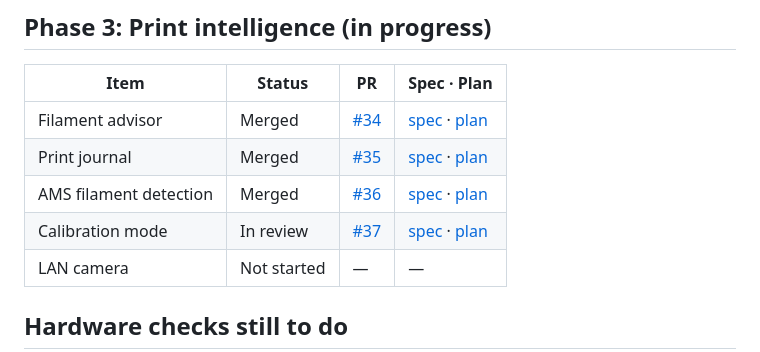
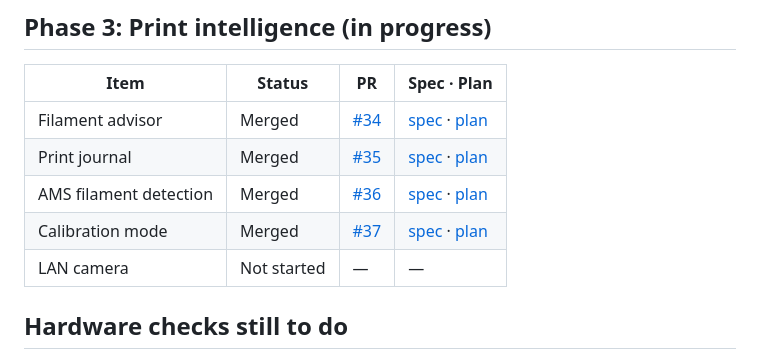
Before and after one commit to MichaelDanCurtis/BambuMate, a Markdown page: docs/ROADMAP.md, the part around one of its changes. Rendered like a GitHub page.

Commit message:
docs(roadmap): calibration mode is merged

```diff
--- a/docs/ROADMAP.md
+++ b/docs/ROADMAP.md
@@ -37,7 +37,7 @@ Codex and Claude Agent became AI sources, and the agent drawer was added, using
 | Filament advisor | Merged | [#34](https://github.com/MichaelDanCurtis/BambuMate/pull/34) | [spec](superpowers/specs/2026-10-23-filament-advisor-design.md) · [plan](superpowers/plans/2026-10-23-filament-advisor.md) |
 | Print journal | Merged | [#35](https://github.com/MichaelDanCurtis/BambuMate/pull/35) | [spec](superpowers/specs/2026-10-24-print-journal-design.md) · [plan](superpowers/plans/2026-10-24-print-journal.md) |
 | AMS filament detection | Merged | [#36](https://github.com/MichaelDanCurtis/BambuMate/pull/36) | [spec](superpowers/specs/2026-10-25-ams-detection-design.md) · [plan](superpowers/plans/2026-10-25-ams-detection.md) |
-| Calibration mode | In review | [#37](https://github.com/MichaelDanCurtis/BambuMate/pull/37) | [spec](superpowers/specs/2026-10-25-calibration-mode-design.md) · [plan](superpowers/plans/2026-10-25-calibration-mode.md) |
+| Calibration mode | Merged | [#37](https://github.com/MichaelDanCurtis/BambuMate/pull/37) | [spec](superpowers/specs/2026-10-25-calibration-mode-design.md) · [plan](superpowers/plans/2026-10-25-calibration-mode.md) |
 | LAN camera | Not started | — | — |
 
 ## Hardware checks still to do
```
Also changed, not shown: other parts of docs/ROADMAP.md (+1 -1 lines).
